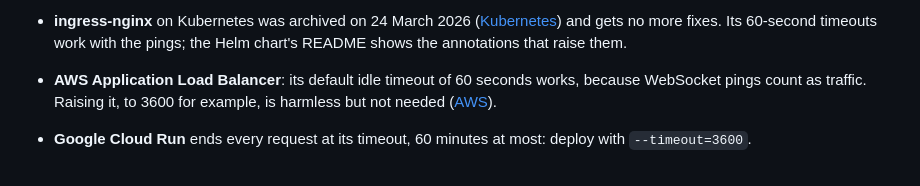
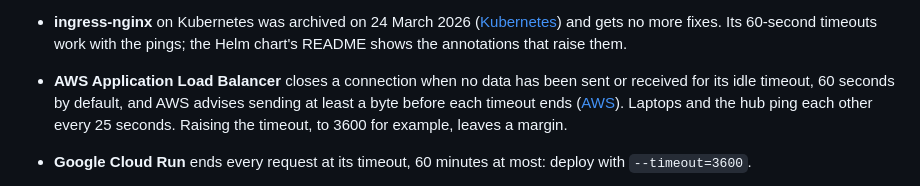
Before and after one commit to EledoneAi/murmur, a Markdown page: docs/self-hosting.md, the part around the change. Drawn GitHub-style.

```diff
--- a/docs/self-hosting.md
+++ b/docs/self-hosting.md
@@ -226,9 +226,10 @@ and resends what was not confirmed, so a cut costs a reconnection, not messages.
 - **ingress-nginx** on Kubernetes was archived on 24 March 2026
   ([Kubernetes](https://kubernetes.io/blog/2025/11/11/ingress-Nginx-retirement/)) and gets no more fixes. Its
   60-second timeouts work with the pings; the Helm chart's README shows the annotations that raise them.
-- **AWS Application Load Balancer**: its default idle timeout of 60 seconds works, because WebSocket pings count as
-  traffic. Raising it, to 3600 for example, is harmless but not needed
-  ([AWS](https://docs.aws.amazon.com/elasticloadbalancing/latest/application/edit-load-balancer-attributes.html)).
+- **AWS Application Load Balancer** closes a connection when no data has been sent or received for its idle
+  timeout, 60 seconds by default, and AWS advises sending at least a byte before each timeout ends
+  ([AWS](https://docs.aws.amazon.com/elasticloadbalancing/latest/application/edit-load-balancer-attributes.html#connection-idle-timeout)).
+  Laptops and the hub ping each other every 25 seconds. Raising the timeout, to 3600 for example, leaves a margin.
 - **Google Cloud Run** ends every request at its timeout, 60 minutes at most: deploy with `--timeout=3600`.
 - **Azure Container Apps and App Service** document a request timeout of 240 seconds, which App Service puts down
   to the Azure Load Balancer's idle timeout of four minutes. The pings keep a connection from sitting idle; if one is
```
Also changed, not shown: deploy/aws/README.md (+50 -14 lines).
